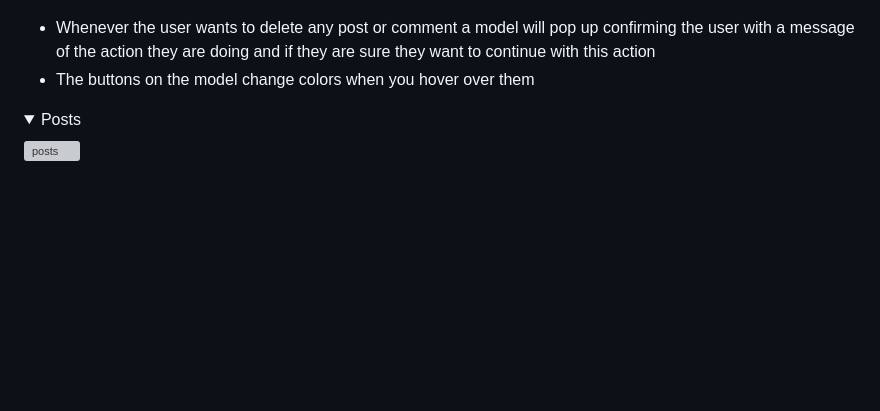
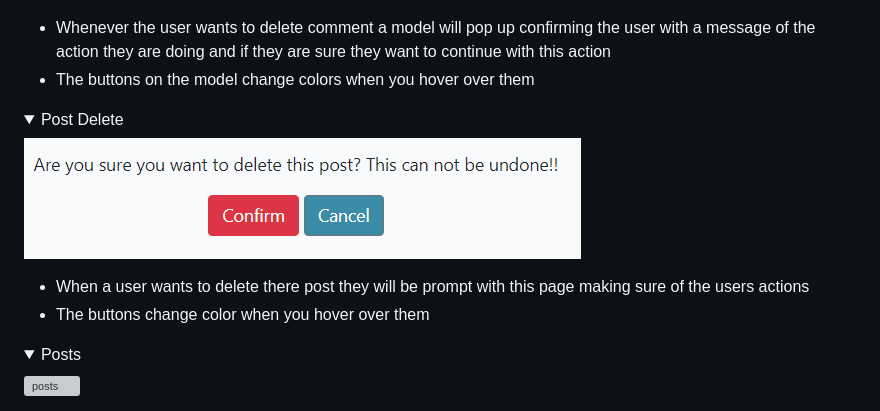
Before and after one commit to IainJackson90/pp4-holiday-dreams, a Markdown page: README.md, the part around the change. Drawn GitHub-style; pictures changed too: assets/images/postdelete.png (added); folded sections open; blank space fills up the shorter version; grey boxes are pictures that could not be loaded.

```diff
--- a/README.md
+++ b/README.md
@@ -284,8 +284,18 @@ All these feature ma differ dependant on the size of the device being used to vi
 ![Model](assets/images/deletemodel.png)
 </details>
 
-- Whenever the user wants to delete any post or comment a model will pop up confirming the user with a message of the action they are doing and if they are sure they want to continue with this action
+- Whenever the user wants to delete comment a model will pop up confirming the user with a message of the action they are doing and if they are sure they want to continue with this action
 - The buttons on the model change colors when you hover over them
+
+<details>
+<summary> Post Delete
+</summary>
+
+![Post Delete](assets/images/postdelete.png)
+</details>
+
+- When a user wants to delete there post they will be prompt with this page making sure of the users actions
+- The buttons change color when you hover over them
 
 <details>
 <summary> Posts
```
Also changed, not shown: 1 other file.
